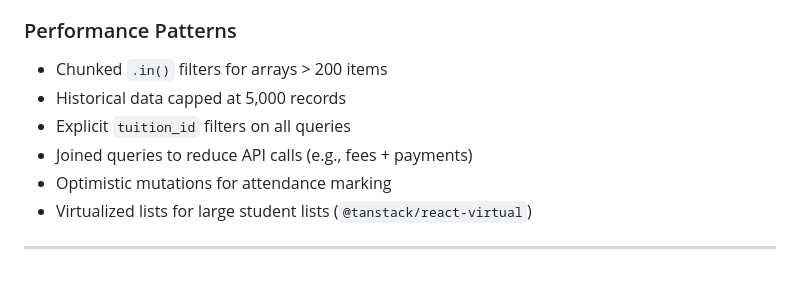
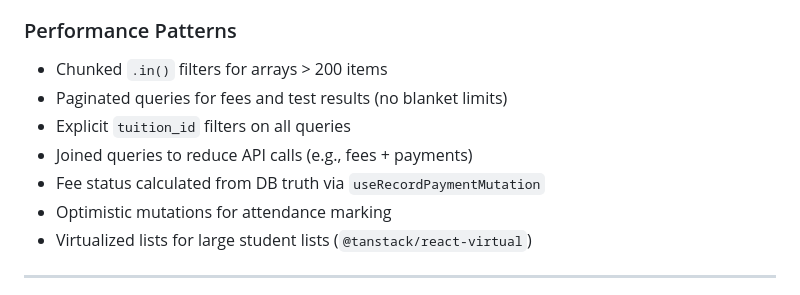
Before and after one commit to sns10/latest-tutly, a Markdown page: PROJECT_KNOWLEDGE.md, the part around the change. Drawn GitHub-style.

Commit message:
Updated PROJECT_KNOWLEDGE.md
Co-authored-by: sns10 <147889943+sns10@users.noreply.github.com>

```diff
--- a/PROJECT_KNOWLEDGE.md
+++ b/PROJECT_KNOWLEDGE.md
@@ -147,9 +147,10 @@ Defined in: `src/hooks/useTuitionFeatures.ts` → `ALL_FEATURES` array
 
 ### Performance Patterns
 - Chunked `.in()` filters for arrays > 200 items
-- Historical data capped at 5,000 records
+- Paginated queries for fees and test results (no blanket limits)
 - Explicit `tuition_id` filters on all queries
 - Joined queries to reduce API calls (e.g., fees + payments)
+- Fee status calculated from DB truth via `useRecordPaymentMutation`
 - Optimistic mutations for attendance marking
 - Virtualized lists for large student lists (`@tanstack/react-virtual`)
 
```
